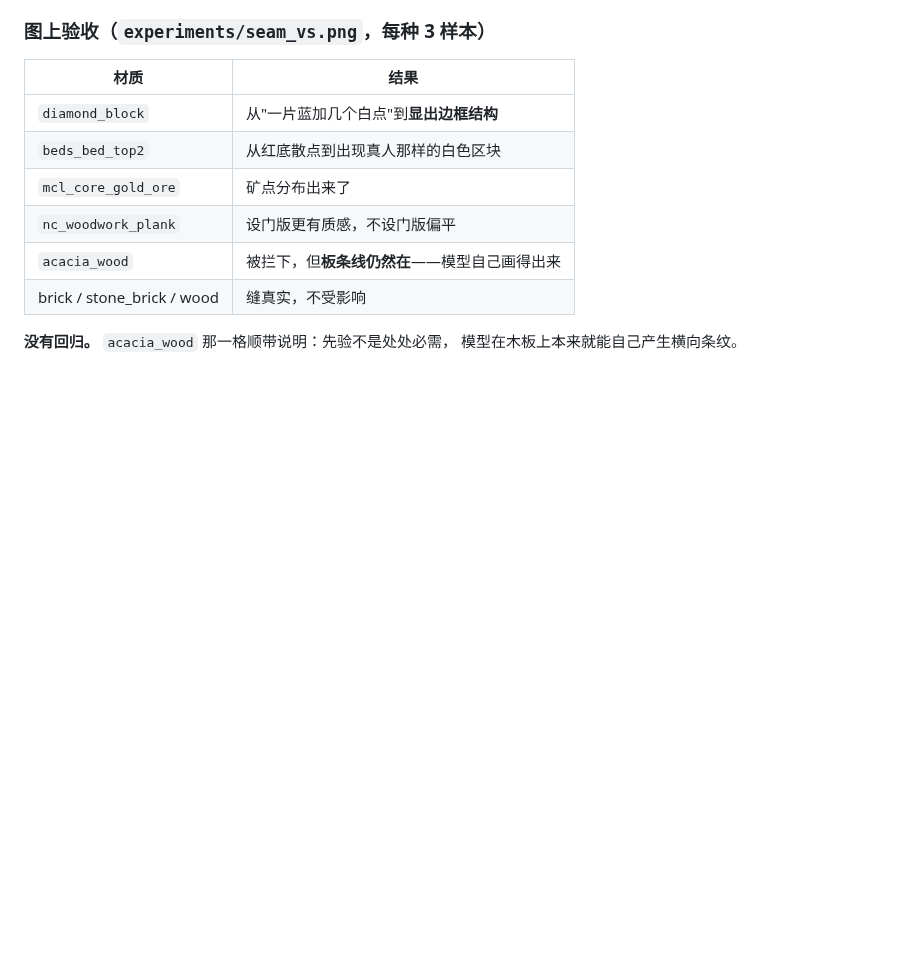
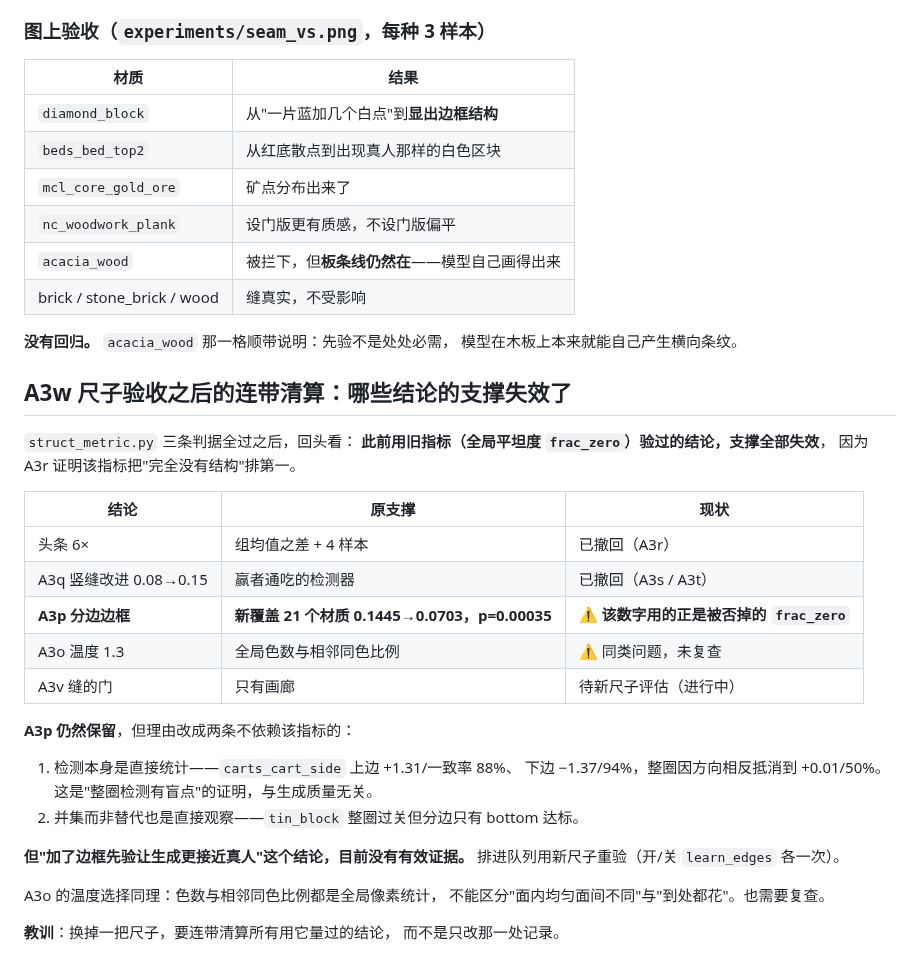
Before and after one commit to dd3xp/texture, a Markdown page: docs/plan.md, the part around the change. GitHub-like rendering; blank space fills up the shorter version.

Commit message:
A3w: replacing the ruler invalidates what was measured with it
With struct_metric passing its three criteria, everything previously
validated on the global flatness statistic loses its support, because A3r
showed that statistic ranks the structureless model first.

That includes A3p. Its evidence was that the 21 newly covered materials moved
from 0.1445 to 0.0703 at p=0.00035 -- computed on frac_zero, the discredited
statistic. A3p stays, but on two grounds that do not depend on it: the
detection result is a direct statistic (carts_cart_side at +1.31/88% top and
-1.37/94% bottom against +0.01/50% for the whole ring), and the union being
complementary rather than a replacement is a direct observation (tin_block
passes as a ring but only its bottom edge passes alone). What has no valid
evidence right now is the claim that adding the border prior makes generation
more artist-like. Queued for re-measurement with learn_edges on and off.

A3o's temperature choice has the same problem: colour count and
same-neighbour fraction are global pixel statistics that cannot tell "uniform
within a face, varied between faces" from "noisy everywhere". Also needs
revisiting.

The lesson is that swapping an instrument means auditing every conclusion it
produced, not just correcting the one entry.

Co-Authored-By: Claude Opus 5 (1M context) <noreply@anthropic.com>

```diff
--- a/docs/plan.md
+++ b/docs/plan.md
@@ -1187,3 +1187,34 @@ A3q 的改进幅度在 A3s 已经撤掉，这里补上第二个理由。
 
 **没有回归。** `acacia_wood` 那一格顺带说明：先验不是处处必需，
 模型在木板上本来就能自己产生横向条纹。
+
+
+## A3w 尺子验收之后的连带清算：哪些结论的支撑失效了
+
+`struct_metric.py` 三条判据全过之后，回头看：
+**此前用旧指标（全局平坦度 `frac_zero`）验过的结论，支撑全部失效**，
+因为 A3r 证明该指标把"完全没有结构"排第一。
+
+| 结论 | 原支撑 | 现状 |
+| --- | --- | --- |
+| 头条 6× | 组均值之差 + 4 样本 | 已撤回（A3r） |
+| A3q 竖缝改进 0.08→0.15 | 赢者通吃的检测器 | 已撤回（A3s / A3t） |
+| **A3p 分边边框** | **新覆盖 21 个材质 0.1445→0.0703，p=0.00035** | **⚠ 该数字用的正是被否掉的 `frac_zero`** |
+| A3o 温度 1.3 | 全局色数与相邻同色比例 | ⚠ 同类问题，未复查 |
+| A3v 缝的门 | 只有画廊 | 待新尺子评估（进行中） |
+
+**A3p 仍然保留**，但理由改成两条不依赖该指标的：
+
+1. 检测本身是直接统计——`carts_cart_side` 上边 +1.31/一致率 88%、
+   下边 −1.37/94%，整圈因方向相反抵消到 +0.01/50%。
+   这是"整圈检测有盲点"的证明，与生成质量无关。
+2. 并集而非替代也是直接观察——`tin_block` 整圈过关但分边只有 bottom 达标。
+
+**但"加了边框先验让生成更接近真人"这个结论，目前没有有效证据。**
+排进队列用新尺子重验（开/关 `learn_edges` 各一次）。
+
+A3o 的温度选择同理：色数与相邻同色比例都是全局像素统计，
+不能区分"面内均匀面间不同"与"到处都花"。也需要复查。
+
+**教训**：换掉一把尺子，要连带清算所有用它量过的结论，
+而不是只改那一处记录。
```
Also changed, not shown: docs/method.md (+1 -1 lines).
